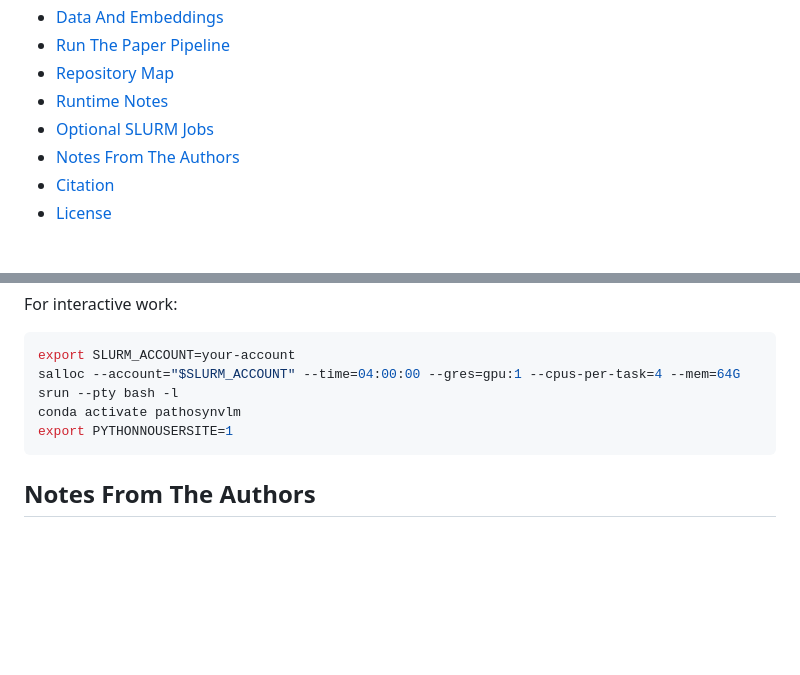
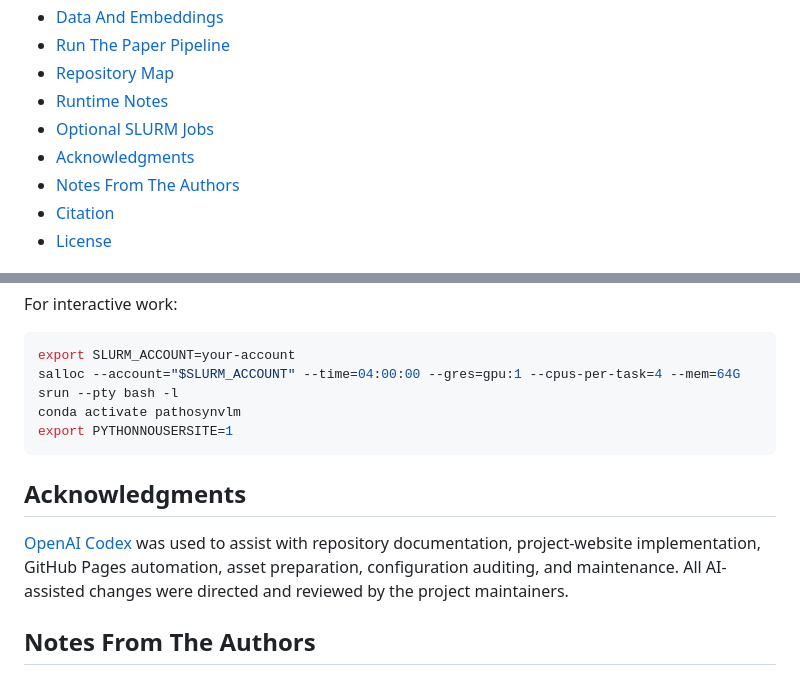
Before and after one commit to AtlasAnalyticsLab/PathoSynVLM, a Markdown page: README.md, 2 parts joined by grey strips. GitHub-like rendering; blank space fills up the shorter version.

Commit message:
Acknowledge Codex assistance

````diff
--- a/README.md
+++ b/README.md
@@ -44,6 +44,7 @@ Project page: https://atlasanalyticslab.github.io/PathoSynVLM/
 - [Repository Map](#repository-map)
 - [Runtime Notes](#runtime-notes)
 - [Optional SLURM Jobs](#optional-slurm-jobs)
+- [Acknowledgments](#acknowledgments)
 - [Notes From The Authors](#notes-from-the-authors)
 - [Citation](#citation)
 - [License](#license)
@@ -339,6 +340,10 @@ conda activate pathosynvlm
 export PYTHONNOUSERSITE=1
 ```
 
+## Acknowledgments
+
+[OpenAI Codex](https://openai.com/codex/) was used to assist with repository documentation, project-website implementation, GitHub Pages automation, asset preparation, configuration auditing, and maintenance. All AI-assisted changes were directed and reviewed by the project maintainers.
+
 ## Notes From The Authors
 
 - This repo is scoped to the experiments reported in the paper.
````
